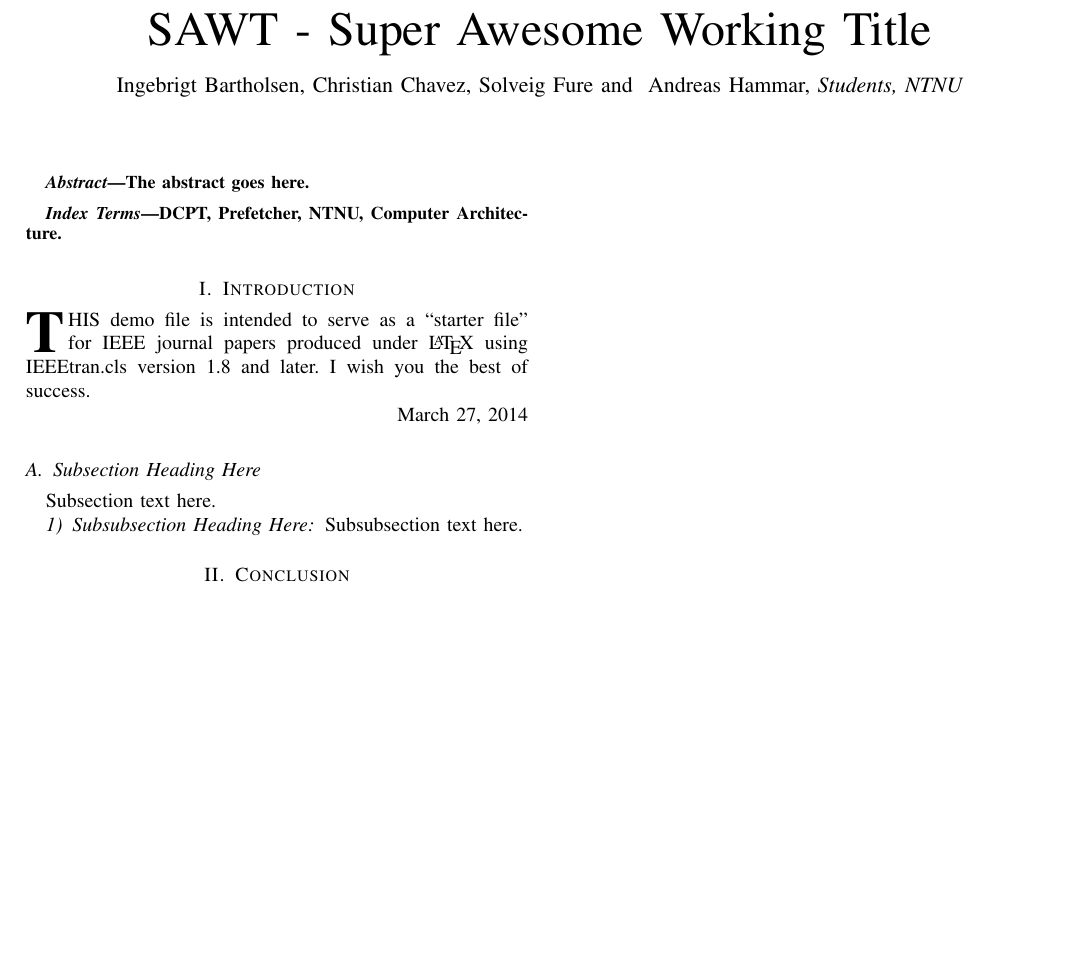
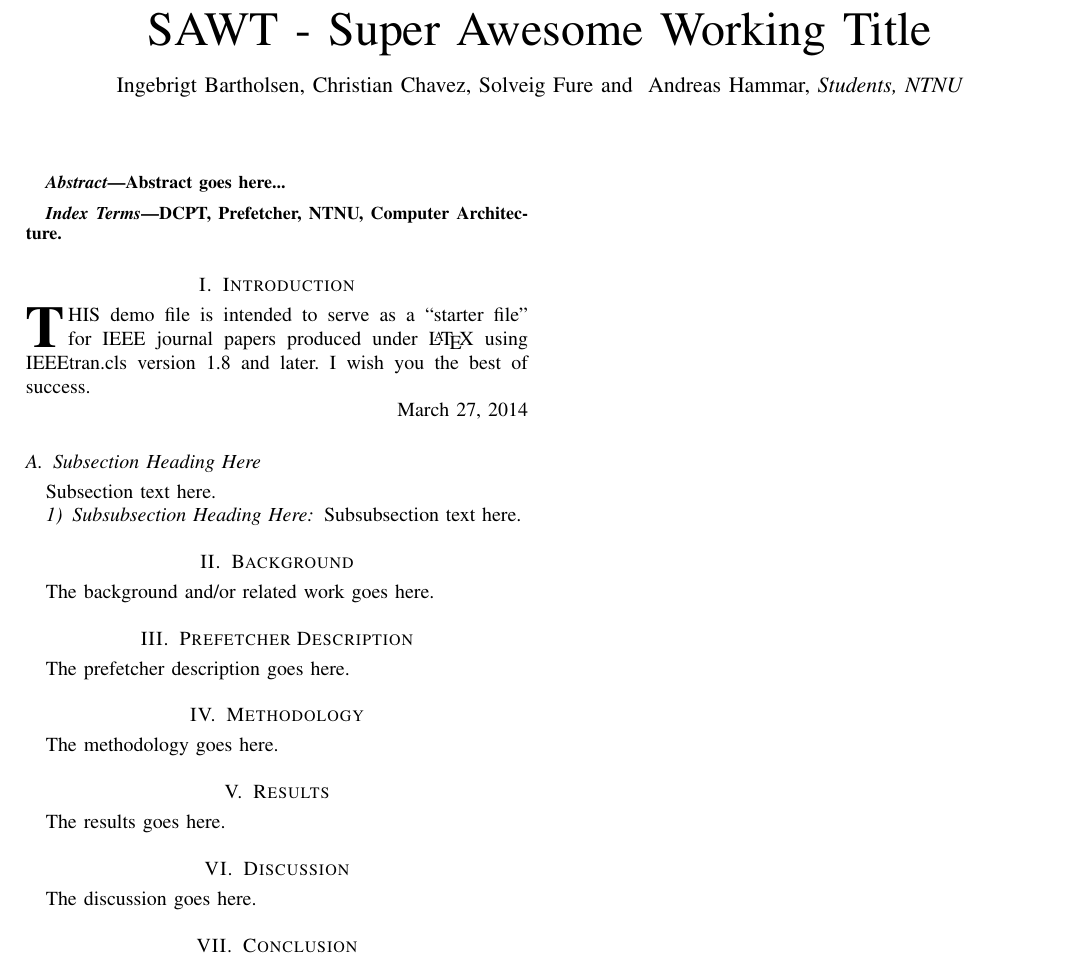
Before and after one commit to x10an14/tdt4260Group, a LaTeX paper (report/report.tex): part of the page, cut so that both start at the same text, the shorter picture padded with empty space. Compiled offline with pdfLaTeX.

Commit message:
Added .tex files for each section

```diff
--- a/report/report.tex
+++ b/report/report.tex
@@ -21,9 +21,7 @@
 % make the title area
 \maketitle
 
-\begin{abstract}
-The abstract goes here.
-\end{abstract}
+\input{abstract}
 
 % Note that keywords are not normally used for peerreview papers.
 \begin{IEEEkeywords}
@@ -32,24 +30,19 @@ DCPT, Prefetcher, NTNU, Computer Architecture.
 \IEEEpeerreviewmaketitle
 
 
-\section{Introduction}
-\IEEEPARstart{T}{his} demo file is intended to serve as a ``starter file''
-for IEEE journal papers produced under \LaTeX\ using
-IEEEtran.cls version 1.8 and later. I wish you the best of success.
+\input{introduction}
 
-\hfill March 27, 2014
+\input{background}
 
+\input{prefetcher_description}
 
-\subsection{Subsection Heading Here}
-Subsection text here.
+\input{methodology}
 
+\input{results}
 
-\subsubsection{Subsubsection Heading Here}
-Subsubsection text here.
+\input{discussion}
 
-
-\section{Conclusion}
-The conclusion goes here.
+\input{conclusion}
 
 
 \appendices
```
